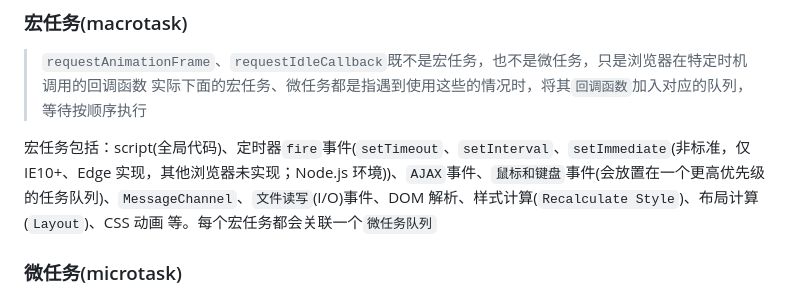
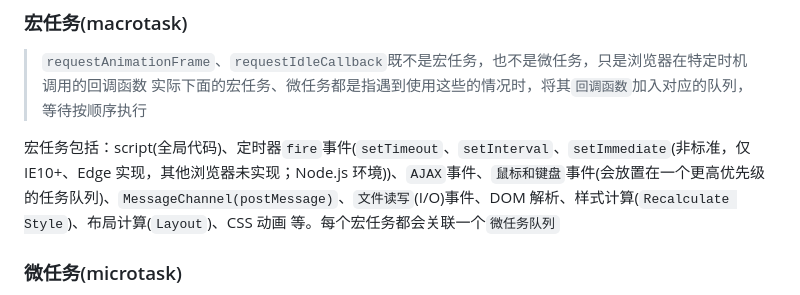
Before and after one commit to LesterWeng/blog, a Markdown page: Article/JavaScript事件循环.md, the part around the change. Drawn GitHub-style.

Commit message:
docs: update

```diff
--- a/Article/JavaScript事件循环.md
+++ b/Article/JavaScript事件循环.md
@@ -12,7 +12,7 @@
 > `requestAnimationFrame`、`requestIdleCallback`既不是宏任务，也不是微任务，只是浏览器在特定时机调用的回调函数
 > 实际下面的宏任务、微任务都是指遇到使用这些的情况时，将其`回调函数`加入对应的队列，等待按顺序执行
 
-宏任务包括：script(全局代码)、定时器`fire`事件(`setTimeout`、`setInterval`、`setImmediate`(非标准，仅 IE10+、Edge 实现，其他浏览器未实现；Node.js 环境))、`AJAX`事件、`鼠标和键盘`事件(会放置在一个更高优先级的任务队列)、`MessageChannel`、`文件读写`(I/O)事件、DOM 解析、样式计算(`Recalculate Style`)、布局计算(`Layout`)、CSS 动画 等。每个宏任务都会关联一个`微任务队列`
+宏任务包括：script(全局代码)、定时器`fire`事件(`setTimeout`、`setInterval`、`setImmediate`(非标准，仅 IE10+、Edge 实现，其他浏览器未实现；Node.js 环境))、`AJAX`事件、`鼠标和键盘`事件(会放置在一个更高优先级的任务队列)、`MessageChannel(postMessage)`、`文件读写`(I/O)事件、DOM 解析、样式计算(`Recalculate Style`)、布局计算(`Layout`)、CSS 动画 等。每个宏任务都会关联一个`微任务队列`
 
 ### 微任务(microtask)
 
```
